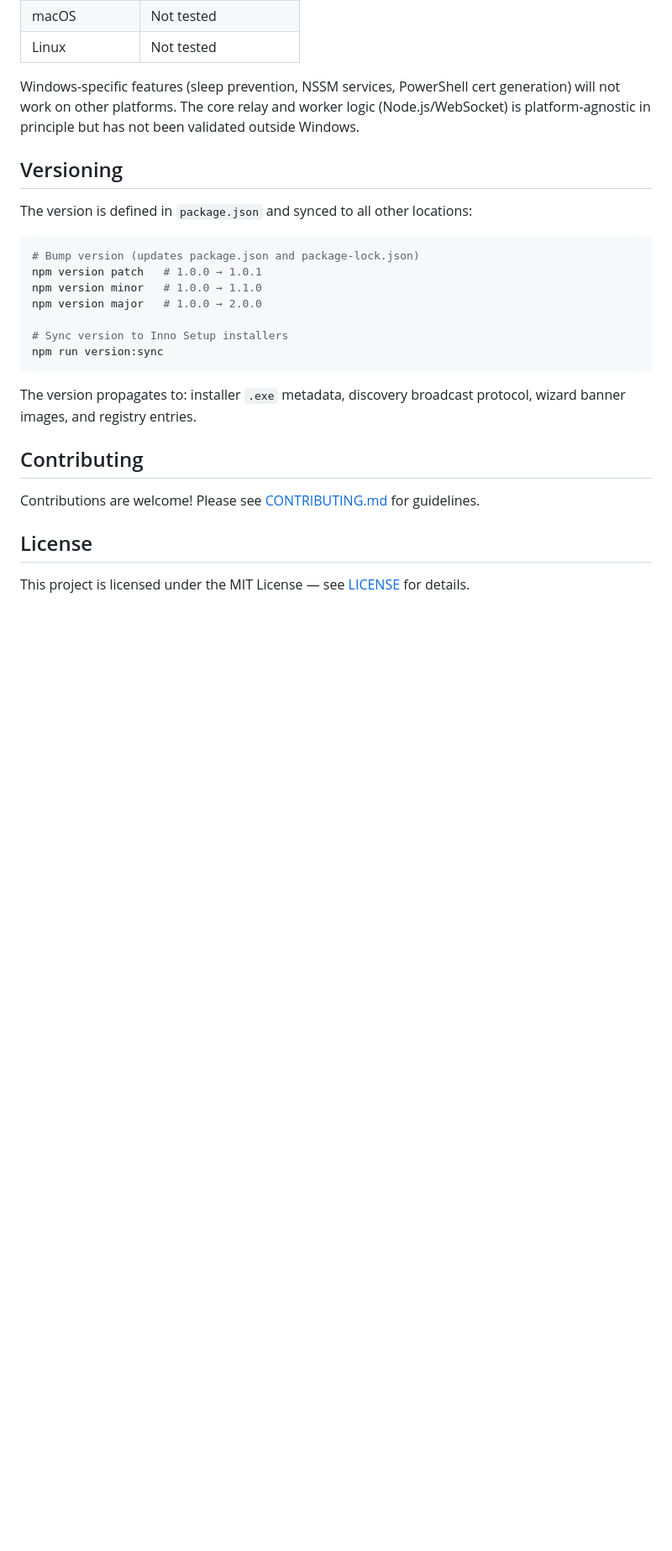
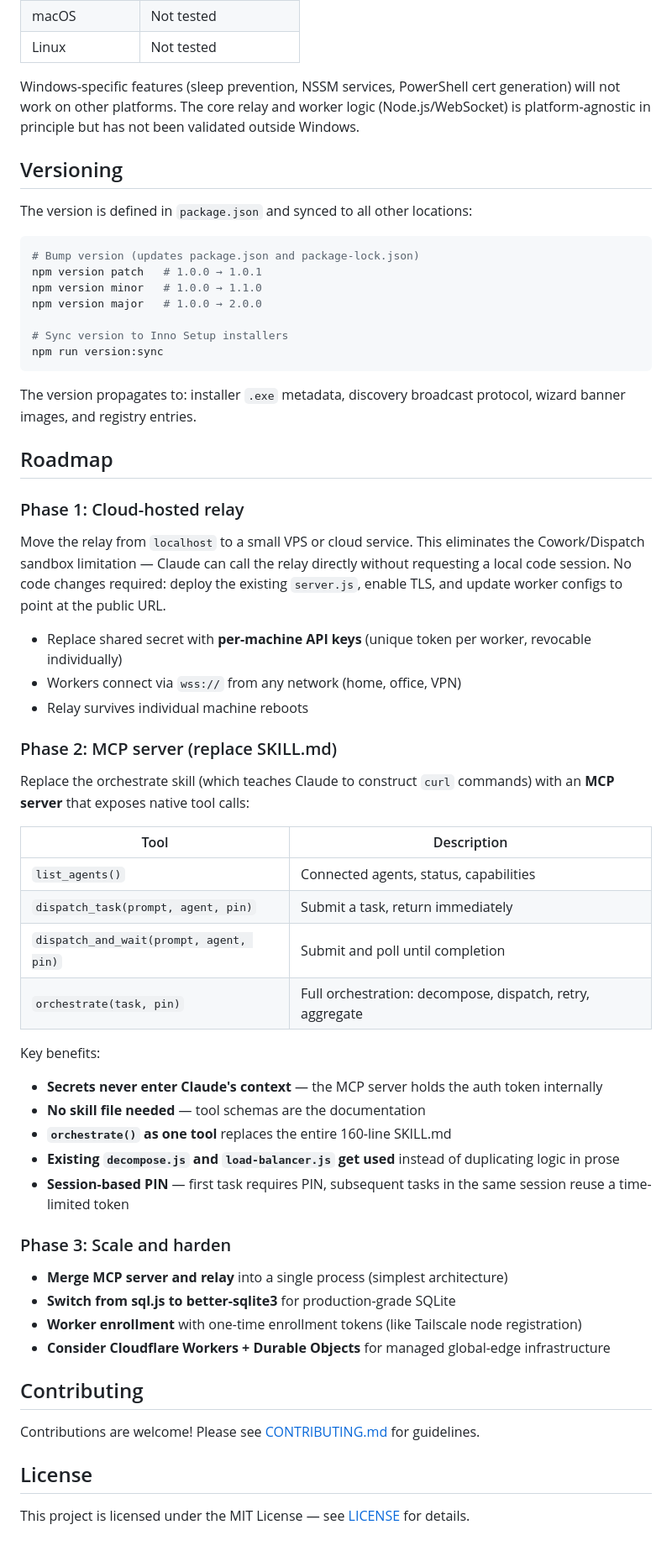
Before and after one commit to fryzhykau/dispatch-extender-agent, a Markdown page: README.md, the part around one of its changes. Shown at 84% size. Rendered like a GitHub page; blank space fills up the shorter version.

Commit message:
Add localhost limitation callout and architecture roadmap to README
- Prominent callout at top about Cowork/Dispatch sandbox limitation
- Three-phase roadmap: cloud relay, MCP server, scale/harden
- Links limitation to the roadmap for the planned fix

Co-Authored-By: Claude Opus 4.6 (1M context) <noreply@anthropic.com>

```diff
--- a/README.md
+++ b/README.md
@@ -722,6 +724,41 @@ npm run version:sync
 
 The version propagates to: installer `.exe` metadata, discovery broadcast protocol, wizard banner images, and registry entries.
 
+## Roadmap
+
+### Phase 1: Cloud-hosted relay
+
+Move the relay from `localhost` to a small VPS or cloud service. This eliminates the Cowork/Dispatch sandbox limitation — Claude can call the relay directly without requesting a local code session. No code changes required: deploy the existing `server.js`, enable TLS, and update worker configs to point at the public URL.
+
+- Replace shared secret with **per-machine API keys** (unique token per worker, revocable individually)
+- Workers connect via `wss://` from any network (home, office, VPN)
+- Relay survives individual machine reboots
+
+### Phase 2: MCP server (replace SKILL.md)
+
+Replace the orchestrate skill (which teaches Claude to construct `curl` commands) with an **MCP server** that exposes native tool calls:
+
+| Tool | Description |
+|------|-------------|
+| `list_agents()` | Connected agents, status, capabilities |
+| `dispatch_task(prompt, agent, pin)` | Submit a task, return immediately |
+| `dispatch_and_wait(prompt, agent, pin)` | Submit and poll until completion |
+| `orchestrate(task, pin)` | Full orchestration: decompose, dispatch, retry, aggregate |
+
+Key benefits:
+- **Secrets never enter Claude's context** — the MCP server holds the auth token internally
+- **No skill file needed** — tool schemas are the documentation
+- **`orchestrate()` as one tool** replaces the entire 160-line SKILL.md
+- **Existing `decompose.js` and `load-balancer.js` get used** instead of duplicating logic in prose
+- **Session-based PIN** — first task requires PIN, subsequent tasks in the same session reuse a time-limited token
+
+### Phase 3: Scale and harden
+
+- **Merge MCP server and relay** into a single process (simplest architecture)
+- **Switch from sql.js to better-sqlite3** for production-grade SQLite
+- **Worker enrollment** with one-time enrollment tokens (like Tailscale node registration)
+- **Consider Cloudflare Workers + Durable Objects** for managed global-edge infrastructure
+
 ## Contributing
 
 Contributions are welcome! Please see [CONTRIBUTING.md](CONTRIBUTING.md) for guidelines.
```
Also changed, not shown: other parts of README.md (+2 -0 lines).
